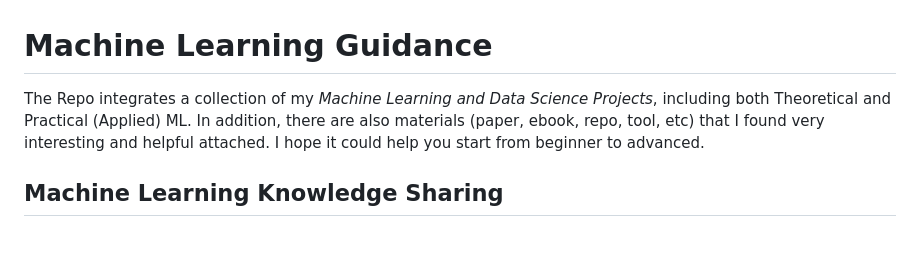
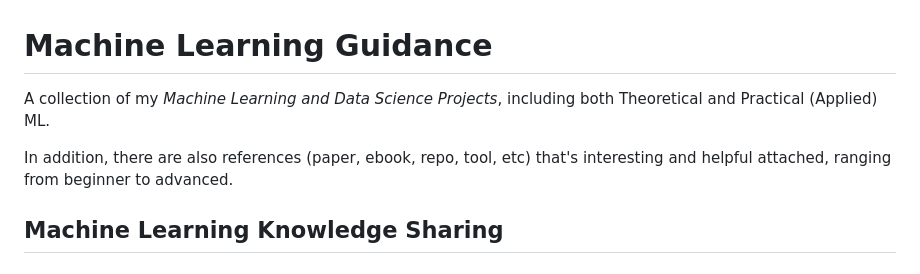
Before and after one commit to PeterHUistyping/Machine_Learning_Guidance, a Markdown page: README.md, the part around the change. GitHub-like rendering; blank space fills up the shorter version.

```diff
--- a/README.md
+++ b/README.md
@@ -1,7 +1,8 @@
 # Machine Learning Guidance
 
-The Repo integrates a collection of my *Machine Learning and Data Science Projects*, including both Theoretical and Practical (Applied) ML.
-In addition, there are also materials (paper, ebook, repo, tool, etc) that I found very interesting and helpful attached. I hope it could help you start from beginner to advanced.
+A collection of my *Machine Learning and Data Science Projects*, including both Theoretical and Practical (Applied) ML.
+
+In addition, there are also references (paper, ebook, repo, tool, etc) that's interesting and helpful attached, ranging from beginner to advanced.
 
 ## Machine Learning Knowledge Sharing
 
```
